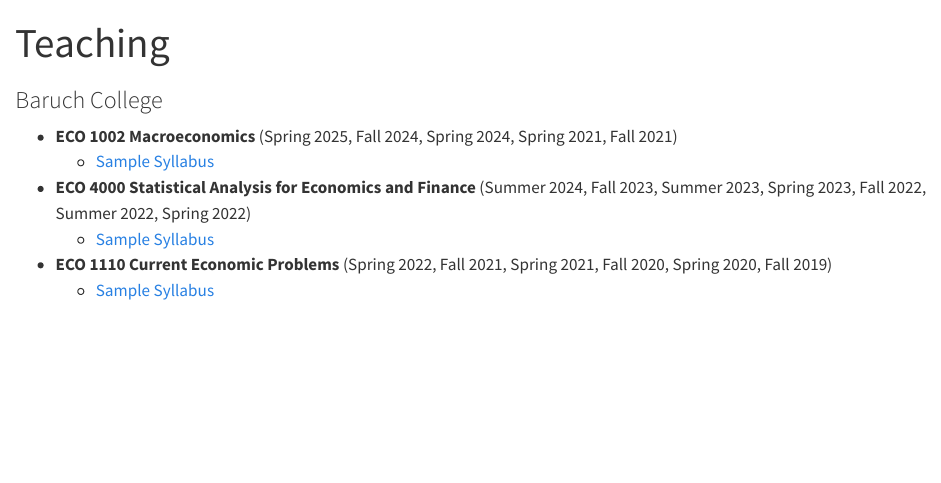
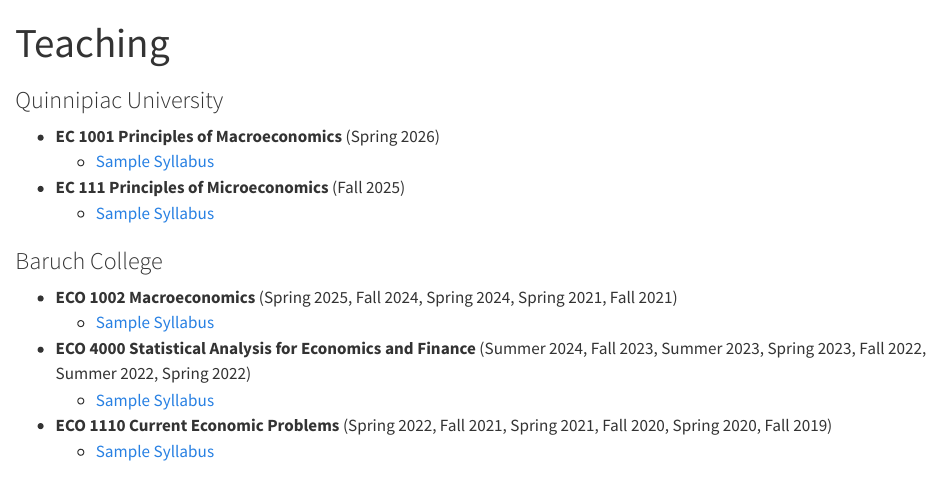
Before and after one commit to amanojas/amanojas.github.io, a Quarto document (teaching.qmd): the page in a window 1100 px wide, from its top. Rendered offline with R 4.5, knitr and Pandoc in place of Quarto, with nearby package versions.

Commit message:
Add Quinnipiac courses & sample syllabi; update teaching page, search.json and Quarto JS/CSS; add syllabus and draft files

```diff
--- a/teaching.qmd
+++ b/teaching.qmd
@@ -3,6 +3,13 @@
 
 ---
 
+### Quinnipiac University
+
+- **EC 1001 Principles of Macroeconomics** (Spring 2026)
+    + [Sample Syllabus](/teaching_content/EC 112/ec112_04_syllabus.pdf)
+
+- **EC 111 Principles of Microeconomics** (Fall 2025)
+    + [Sample Syllabus](/teaching_content/EC 111/ec111_03_course_syllabus.docx)
 
 ### Baruch College
 
```
Also changed, not shown: docs/search.json, research_content/recent-draft.pdf (added), teaching_content/EC 112/ec112_04_syllabus.pdf (added), teaching.qmd (1 more changed lines), 8 other files.
